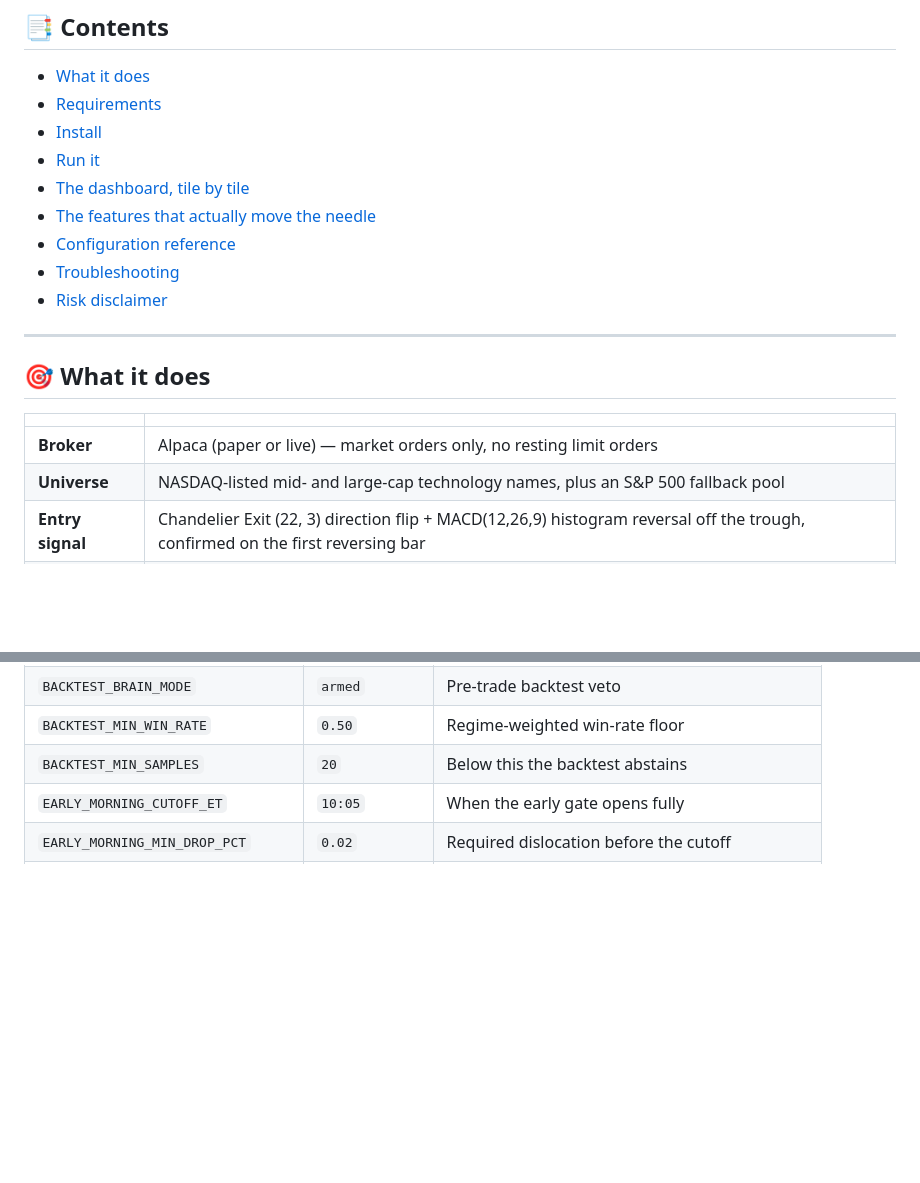
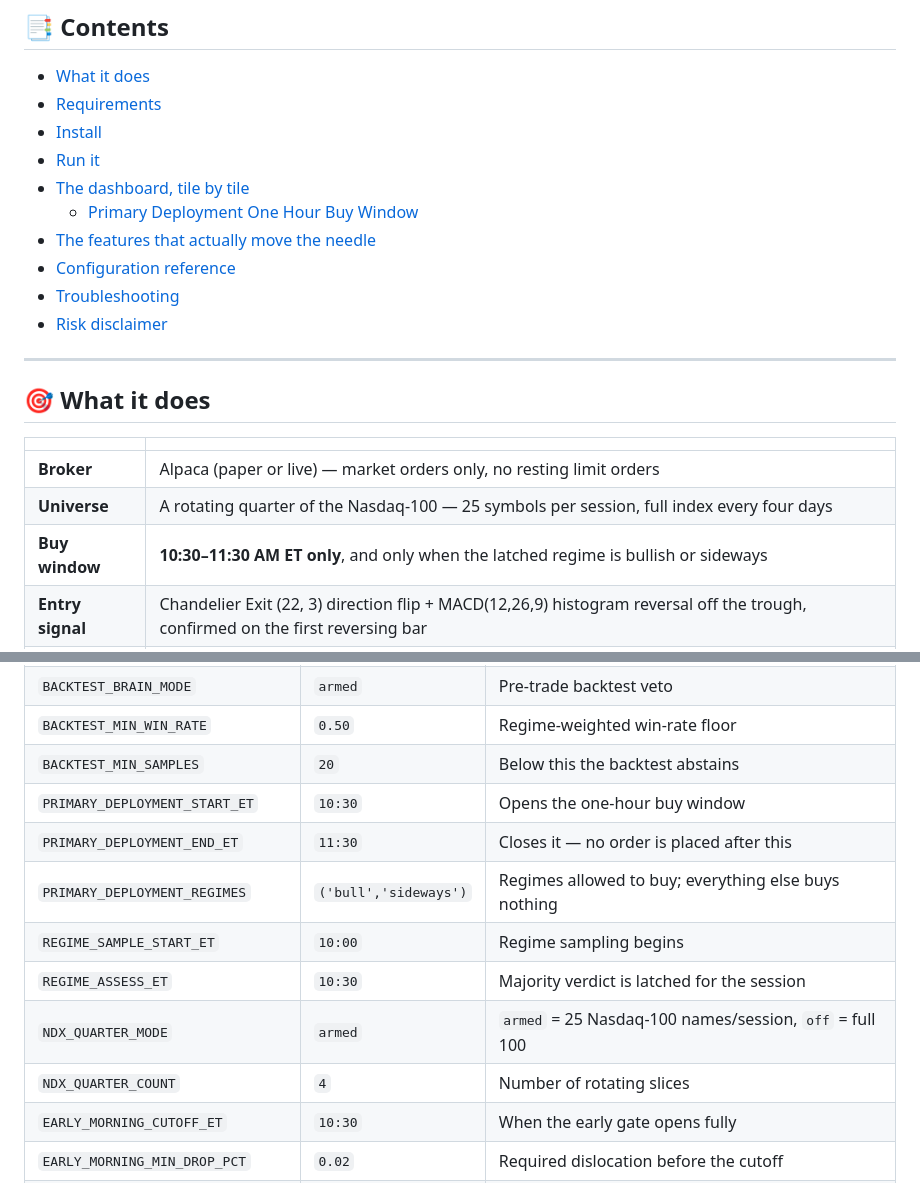
Before and after one commit to CodeProSpecialist/Billionaire-Strategy-Multi-Brain-Neural-Trading-Engine, a Markdown page: README.md, 2 parts joined by grey strips. Drawn GitHub-style; blank space fills up the shorter version.

```diff
--- a/README.md
+++ b/README.md
@@ -17,6 +17,7 @@ Every buy order has to survive a committee. A timing brain scores it, a day-trad
 - [Install](#-install)
 - [Run it](#-run-it)
 - [The dashboard, tile by tile](#-the-dashboard-tile-by-tile)
+  - [Primary Deployment One Hour Buy Window](#primary-deployment-one-hour-buy-window)
 - [The features that actually move the needle](#-the-features-that-actually-move-the-needle)
 - [Configuration reference](#-configuration-reference)
 - [Troubleshooting](#-troubleshooting)
@@ -29,7 +30,8 @@ Every buy order has to survive a committee. A timing brain scores it, a day-trad
 | | |
 |---|---|
 | **Broker** | Alpaca (paper or live) — market orders only, no resting limit orders |
-| **Universe** | NASDAQ-listed mid- and large-cap technology names, plus an S&P 500 fallback pool |
+| **Universe** | A rotating quarter of the Nasdaq-100 — 25 symbols per session, full index every four days |
+| **Buy window** | **10:30–11:30 AM ET only**, and only when the latched regime is bullish or sideways |
 | **Entry signal** | Chandelier Exit (22, 3) direction flip + MACD(12,26,9) histogram reversal off the trough, confirmed on the first reversing bar |
 | **Exit signal** | CE flip, MACD histogram climax, chandelier ATR trail, profit monitor giveback, round-trip rescue, hard stop |
 | **Hold time** | Minutes, not days — most winners are 5-minute moves; a runner is allowed up to an hour while RSI stays elevated |
@@ -365,7 +389,14 @@ The constants live near the top of the `.py` file; the dashboard-editable ones a
 | `BACKTEST_BRAIN_MODE` | `armed` | Pre-trade backtest veto |
 | `BACKTEST_MIN_WIN_RATE` | `0.50` | Regime-weighted win-rate floor |
 | `BACKTEST_MIN_SAMPLES` | `20` | Below this the backtest abstains |
-| `EARLY_MORNING_CUTOFF_ET` | `10:05` | When the early gate opens fully |
+| `PRIMARY_DEPLOYMENT_START_ET` | `10:30` | Opens the one-hour buy window |
+| `PRIMARY_DEPLOYMENT_END_ET` | `11:30` | Closes it — no order is placed after this |
+| `PRIMARY_DEPLOYMENT_REGIMES` | `('bull','sideways')` | Regimes allowed to buy; everything else buys nothing |
+| `REGIME_SAMPLE_START_ET` | `10:00` | Regime sampling begins |
+| `REGIME_ASSESS_ET` | `10:30` | Majority verdict is latched for the session |
+| `NDX_QUARTER_MODE` | `armed` | `armed` = 25 Nasdaq-100 names/session, `off` = full 100 |
+| `NDX_QUARTER_COUNT` | `4` | Number of rotating slices |
+| `EARLY_MORNING_CUTOFF_ET` | `10:30` | When the early gate opens fully |
 | `EARLY_MORNING_MIN_DROP_PCT` | `0.02` | Required dislocation before the cutoff |
 | `BRAIN_B_MODE` / `BRAIN_B_MIN_SAFE` | `armed` / `0.40` | Risk brain veto and its threshold |
 | `BRAIN_D_MODE` | `shadow` | Portfolio manager — nudges size, never vetoes |
```
Also changed, not shown: other parts of README.md (+22 -0 lines), docs/images/primary_deployment_window.png (added), 2 other files.
